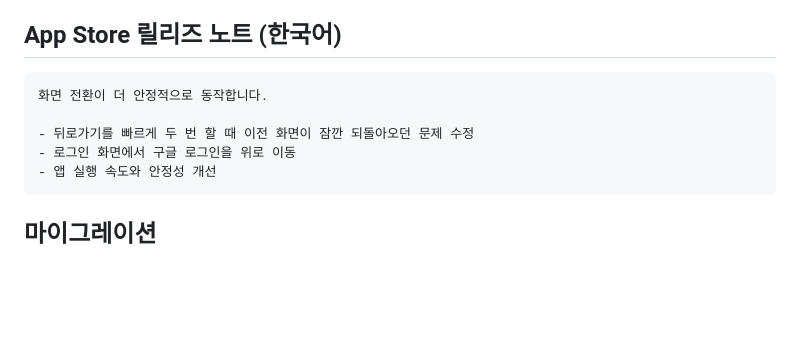
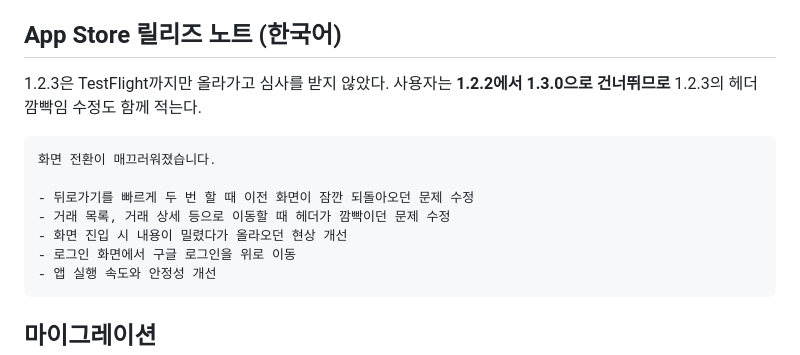
Before and after one commit to kihyeoon/bugie, a Markdown page: docs/release-notes/v1.3.0.md, the part around the change. Rendered like a GitHub page; blank space fills up the shorter version.

Commit message:
docs: 1.2.2 → 1.3.0 기준으로 릴리즈 노트 보완

````diff
--- a/docs/release-notes/v1.3.0.md
+++ b/docs/release-notes/v1.3.0.md
@@ -54,10 +54,15 @@ Hermes V1 메모리 회귀가 있어 reanimated를 쓰는 앱에 영향을 준
 
 ## App Store 릴리즈 노트 (한국어)
 
+1.2.3은 TestFlight까지만 올라가고 심사를 받지 않았다. 사용자는 **1.2.2에서 1.3.0으로 건너뛰므로**
+1.2.3의 헤더 깜빡임 수정도 함께 적는다.
+
 ```
-화면 전환이 더 안정적으로 동작합니다.
+화면 전환이 매끄러워졌습니다.
 
 - 뒤로가기를 빠르게 두 번 할 때 이전 화면이 잠깐 되돌아오던 문제 수정
+- 거래 목록, 거래 상세 등으로 이동할 때 헤더가 깜빡이던 문제 수정
+- 화면 진입 시 내용이 밀렸다가 올라오던 현상 개선
 - 로그인 화면에서 구글 로그인을 위로 이동
 - 앱 실행 속도와 안정성 개선
 ```
````
